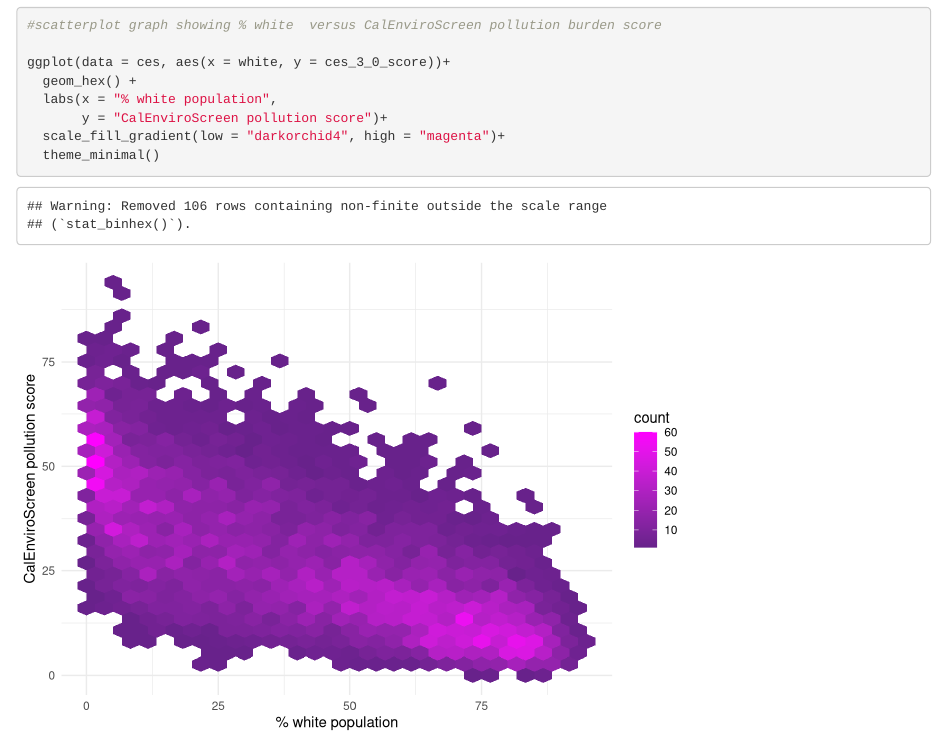
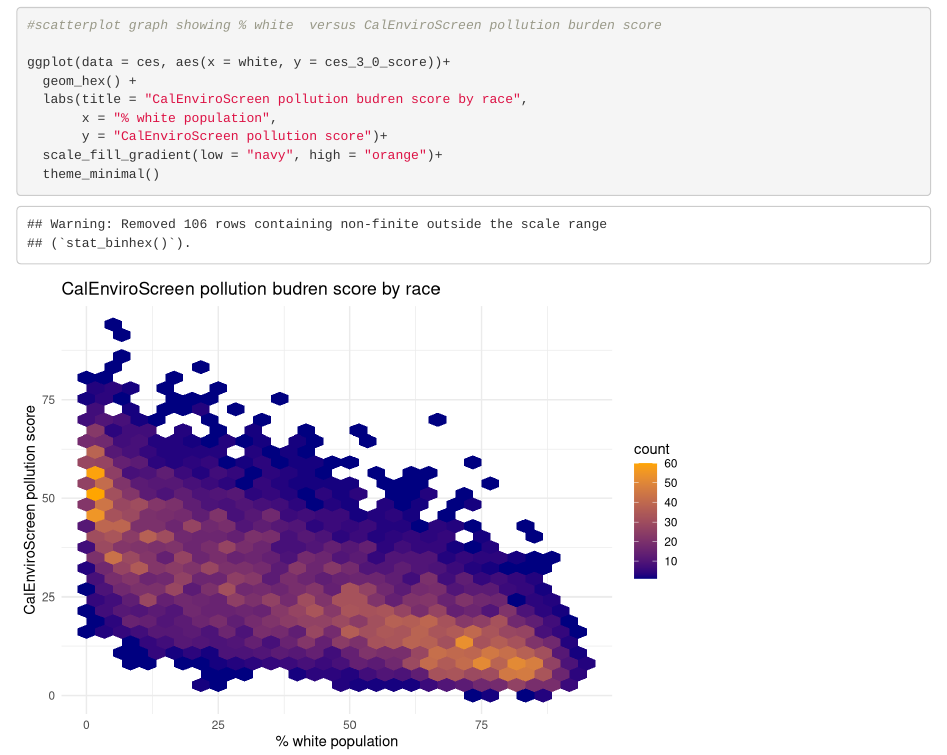
Before and after one commit to jbickford96/ejscreen-group-05, an R Markdown document (src/group_05_ca_ej.Rmd): the page in a window 1100 px wide, from 190 px down. Rendered offline with R 4.5, knitr and Pandoc, with nearby package versions; column names are cleaned by a stand-in for the janitor package.

Commit message:
added title, changed colors to navy and orange

````diff
--- a/src/group_05_ca_ej.Rmd
+++ b/src/group_05_ca_ej.Rmd
@@ -22,8 +22,9 @@ ces <- read.csv(here("data", "ces3demographics.csv")) %>%
 
 ggplot(data = ces, aes(x = white, y = ces_3_0_score))+
   geom_hex() +
-  labs(x = "% white population",
+  labs(title = "CalEnviroScreen pollution budren score by race",
+       x = "% white population",
        y = "CalEnviroScreen pollution score")+
-  scale_fill_gradient(low = "darkorchid4", high = "magenta")+
+  scale_fill_gradient(low = "navy", high = "orange")+
   theme_minimal()
 ```
````
